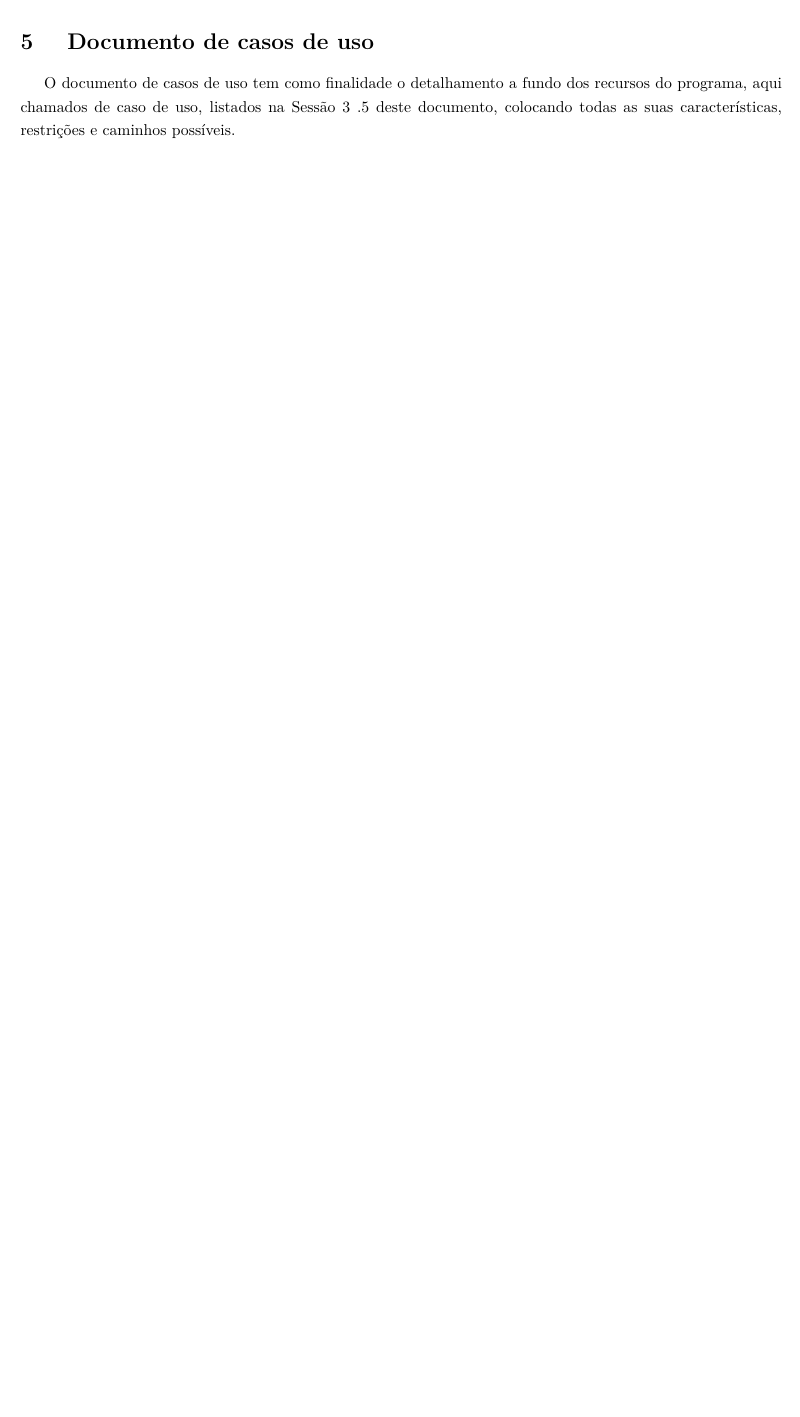
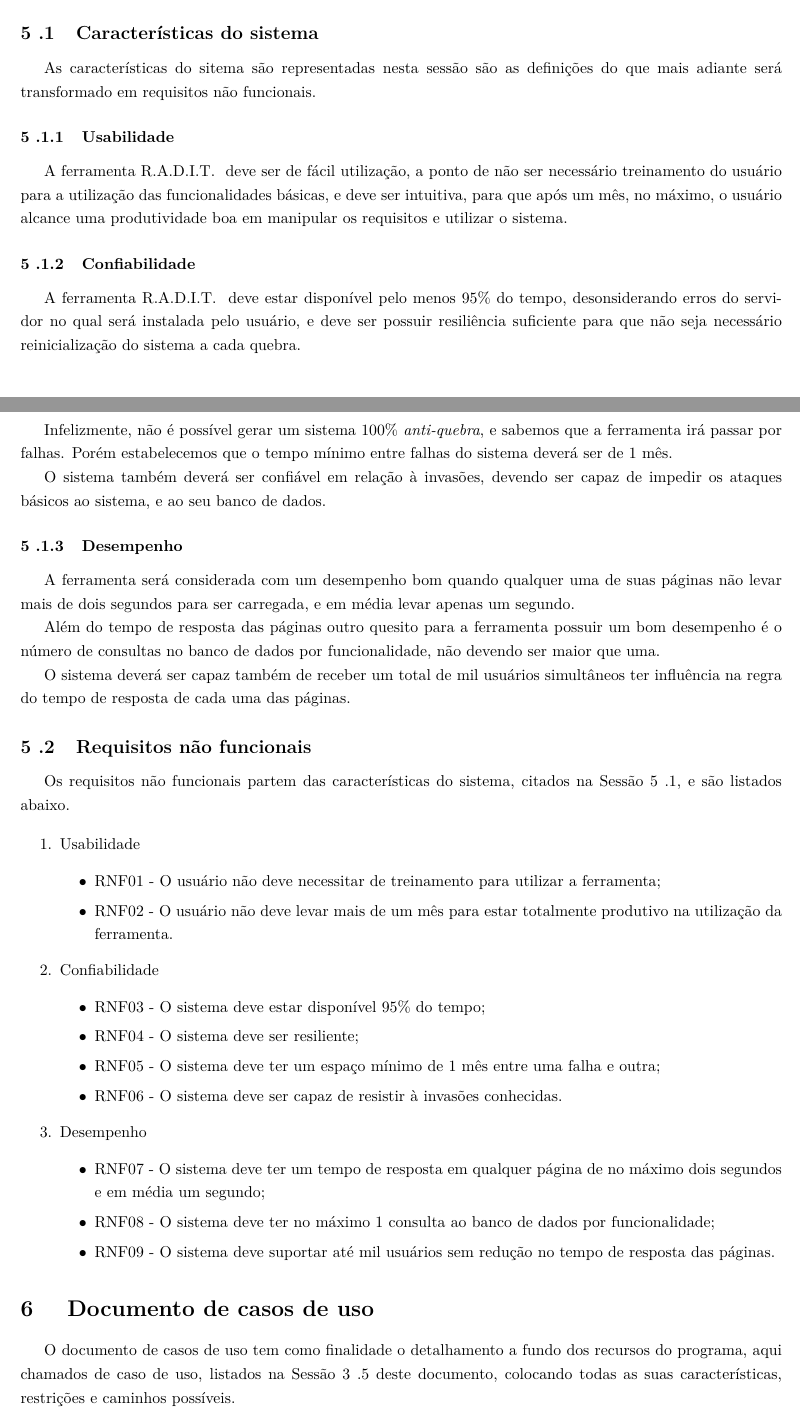
Before and after one commit to EduardoBrasil/Requisitos, a LaTeX document (main.tex, which reads conteudo/especificacoesSuplementares.tex): part of page 21 of 26 before the commit and two parts of pages 21 and 22 of 26 after it, the two joined at a grey line, cut at the place of the change, the shorter picture padded with empty space. The pictures show the PDF file Requisitos.pdf that the author committed with the source.

Commit message:
Inseridos Requisitos não funcionais.

```diff
--- a/conteudo/especificacoesSuplementares.tex
+++ b/conteudo/especificacoesSuplementares.tex
@@ -1,21 +1,50 @@
 As especificações suplementares listam todas as definições dos sistema que não estão incluídas no modelo de Caso de uso, ou seja, não estão relacionadas com a funcionalidade em sí do sistema, \ref{rup}.
 
-\subsection{Usabilidade}
+\subsection{Características do sistema}
+\label{subSection:suplementares_Caract_sistema}
+As características do sitema são representadas nesta sessão são as definições do que mais adiante será transformado em requisitos não funcionais.
 
-	A ferramenta \nomeFerramenta~ deve ser de fácil utilização, a ponto de não ser necessário treinamento do usuário para a utilização das funcionalidades básicas, e deve ser intuitiva, para que após um mês, no máximo, o usuário alcance uma produtividade boa em manipular os requisitos e utilizar o sistema.
+\subsubsection{Usabilidade}
 
-\subsection{Confiabilidade}
+	A ferramenta \nomeferramenta~ deve ser de fácil utilização, a ponto de não ser necessário treinamento do usuário para a utilização das funcionalidades básicas, e deve ser intuitiva, para que após um mês, no máximo, o usuário alcance uma produtividade boa em manipular os requisitos e utilizar o sistema.
 
-	A ferramenta \nomeFerramenta~ deve estar presente em pelo menos 95\% do tempo, desonsiderando erros do servidor no qual será instalada pelo usuário, e deve ser possuir resiliência suficiente para que não seja necessário reinicialização do sistema a cada quebra.
+\subsubsection{Confiabilidade}
+
+	A ferramenta \nomeferramenta~ deve estar disponível pelo menos 95\% do tempo, desonsiderando erros do servidor no qual será instalada pelo usuário, e deve ser possuir resiliência suficiente para que não seja necessário reinicialização do sistema a cada quebra.
 
 	Infelizmente, não é possível gerar um sistema 100\% \textit{anti-quebra}, e sabemos que a ferramenta irá passar por falhas. Porém estabelecemos que o tempo mínimo entre falhas do sistema deverá ser de 1 mês.
 
 	O sistema também deverá ser confiável em relação à invasões, devendo ser capaz de impedir os ataques básicos ao sistema, e ao seu banco de dados.
 
-\subsection{Desempenho}
+\subsubsection{Desempenho}
 
 	A ferramenta será considerada com um desempenho bom quando qualquer uma de suas páginas não levar mais de dois segundos para ser carregada, e em média levar apenas um segundo.
 
 	Além do tempo de resposta das páginas outro quesito para a ferramenta possuir um bom desempenho é o número de consultas no banco de dados por funcionalidade, não devendo ser maior que uma.
 
 	O sistema deverá ser capaz também de receber um total de mil usuários simultâneos ter influência na regra do tempo de resposta de cada uma das páginas.
+
+\subsection{Requisitos não funcionais}
+
+	Os requisitos não funcionais partem das características do sistema, citados na Sessão \ref{subSection:suplementares_Caract_sistema}, e são listados abaixo.
+
+	\begin{enumerate}
+		\item Usabilidade
+			\begin{itemize}
+				\item RNF01 - O usuário não deve necessitar de treinamento para utilizar a ferramenta;
+				\item RNF02 - O usuário não deve levar mais de um mês para estar totalmente produtivo na utilização da ferramenta.
+			\end{itemize}
+		\item Confiabilidade
+			\begin{itemize}
+				\item RNF03 - O sistema deve estar disponível 95\% do tempo;
+				\item RNF04 - O sistema deve ser resiliente;
+				\item RNF05 - O sistema deve ter um espaço mínimo de 1 mês entre uma falha e outra;
+				\item RNF06 - O sistema deve ser capaz de resistir à invasões conhecidas.
+			\end{itemize}
+		\item Desempenho
+			\begin{itemize}
+				\item RNF07 - O sistema deve ter um tempo de resposta em qualquer página de no máximo dois segundos e em média um segundo;
+				\item RNF08 - O sistema deve ter no máximo 1 consulta ao banco de dados por funcionalidade;
+				\item RNF09 - O sistema deve suportar até mil usuários sem redução no tempo de resposta das páginas.
+			\end{itemize}
+	\end{enumerate}
```
Also changed, not shown: conteudo/commit_log.tex (+2 -0 lines), conteudo/conteudo.tex (+4 -4 lines), Requisitos.pdf, 1 other file.
